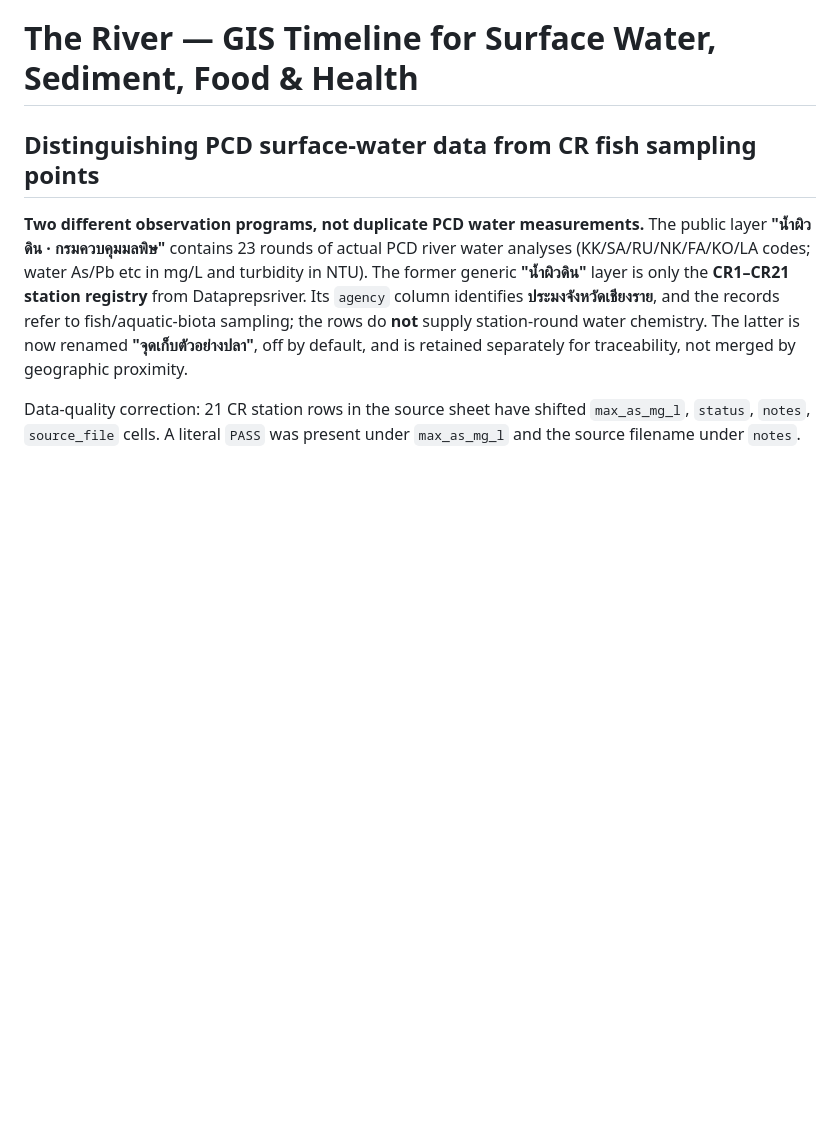
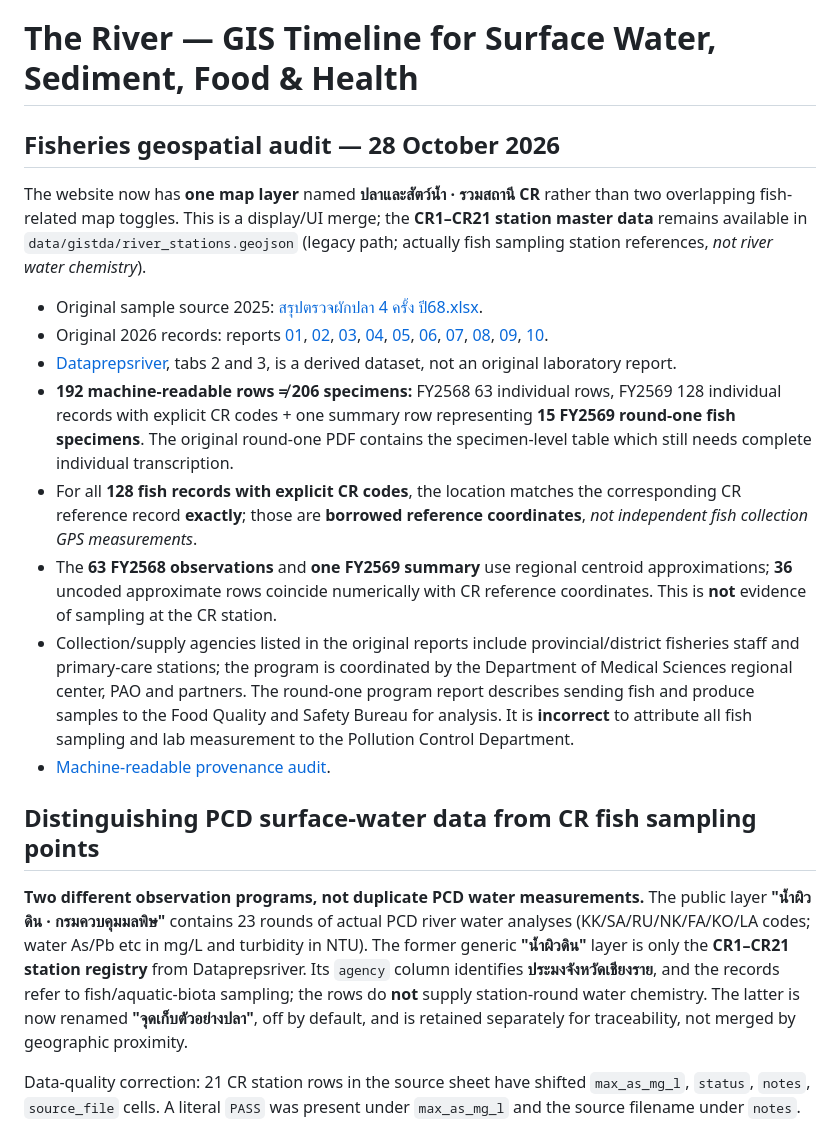
Before and after one commit to kongsak4807017/theriver, a Markdown page: README.md, the part around the change. GitHub-like rendering; blank space fills up the shorter version.

Commit message:
Unify fish GIS markers and distinguish CR station references from approximations

```diff
--- a/README.md
+++ b/README.md
@@ -1,4 +1,18 @@
 # The River — GIS Timeline for Surface Water, Sediment, Food & Health
+
+## Fisheries geospatial audit — 28 October 2026
+
+The website now has **one map layer** named **ปลาและสัตว์น้ำ · รวมสถานี CR** rather than two overlapping fish-related map toggles. This is a display/UI merge; the **CR1–CR21 station master data** remains available in `data/gistda/river_stations.geojson` (legacy path; actually fish sampling station references, *not river water chemistry*).
+
+- Original sample source 2025: [สรุปตรวจผักปลา 4 ครั้ง ปี68.xlsx](https://docs.google.com/spreadsheets/d/1mxZSktshxs6wd3RAZDijqZQBMdQ8oTLy/edit).
+- Original 2026 records: reports [01](https://drive.google.com/file/d/1XTzl8Ndwf_eEwG5xIiRtxNyBu8difKQs/view), [02](https://drive.google.com/file/d/1lfkLm1ffuhXsq5g7sB_jy9QB3beisguP/view), [03](https://drive.google.com/file/d/1txScDYlheKx0dFmZ-0p7hrF__OJm1gna/view), [04](https://drive.google.com/file/d/18flb2JitDO1IABbZWPHe2x85m_14c32i/view), [05](https://drive.google.com/file/d/1ViITfUPA0_qyksOx-YYiAdaxZRjosoLE/view), [06](https://drive.google.com/file/d/1MPfxH4HL_SSpNDcFtUOt0kkk8i0NR24e/view), [07](https://drive.google.com/file/d/18OLP91HZHuLf1nRZa4Zl6OccIII8FWvH/view), [08](https://drive.google.com/file/d/1iEzSxnML-qwPmDc8GU9DR9XMHrzj8427/view), [09](https://drive.google.com/file/d/10zob-rNtaz3vKMtw3BMPfm76NBTa7t80/view), [10](https://drive.google.com/file/d/14nGBPSA_ZV8DEDSIQ6wxKEtR5xpIfw5w/view).
+- [Dataprepsriver](https://docs.google.com/spreadsheets/d/1v6tisYHTERwmt6f56IezlLAK5-tqtlTbWYpV3ln6bIg/edit), tabs 2 and 3, is a derived dataset, not an original laboratory report.
+- **192 machine-readable rows ≠ 206 specimens:** FY2568 63 individual rows, FY2569 128 individual records with explicit CR codes + one summary row representing **15 FY2569 round-one fish specimens**. The original round-one PDF contains the specimen-level table which still needs complete individual transcription.
+- For all **128 fish records with explicit CR codes**, the location matches the corresponding CR reference record **exactly**; those are **borrowed reference coordinates**, *not independent fish collection GPS measurements*.
+- The **63 FY2568 observations** and **one FY2569 summary** use regional centroid approximations; **36** uncoded approximate rows coincide numerically with CR reference coordinates. This is **not** evidence of sampling at the CR station.
+- Collection/supply agencies listed in the original reports include provincial/district fisheries staff and primary-care stations; the program is coordinated by the Department of Medical Sciences regional center, PAO and partners. The round-one program report describes sending fish and produce samples to the Food Quality and Safety Bureau for analysis. It is **incorrect** to attribute all fish sampling and lab measurement to the Pollution Control Department.
+- [Machine-readable provenance audit](./data/audits/fish_station_lineage_2026-10-28.json).
+
 
 ## Distinguishing PCD surface-water data from CR fish sampling points
 
```
